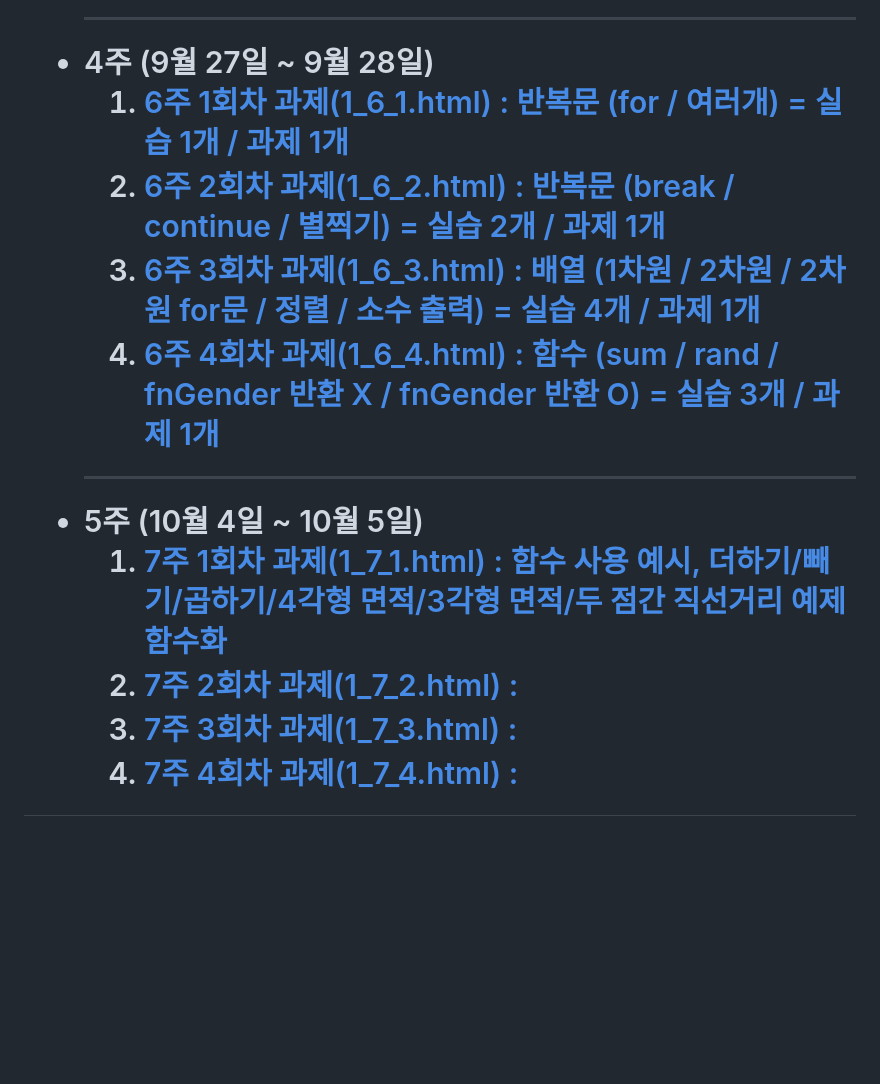
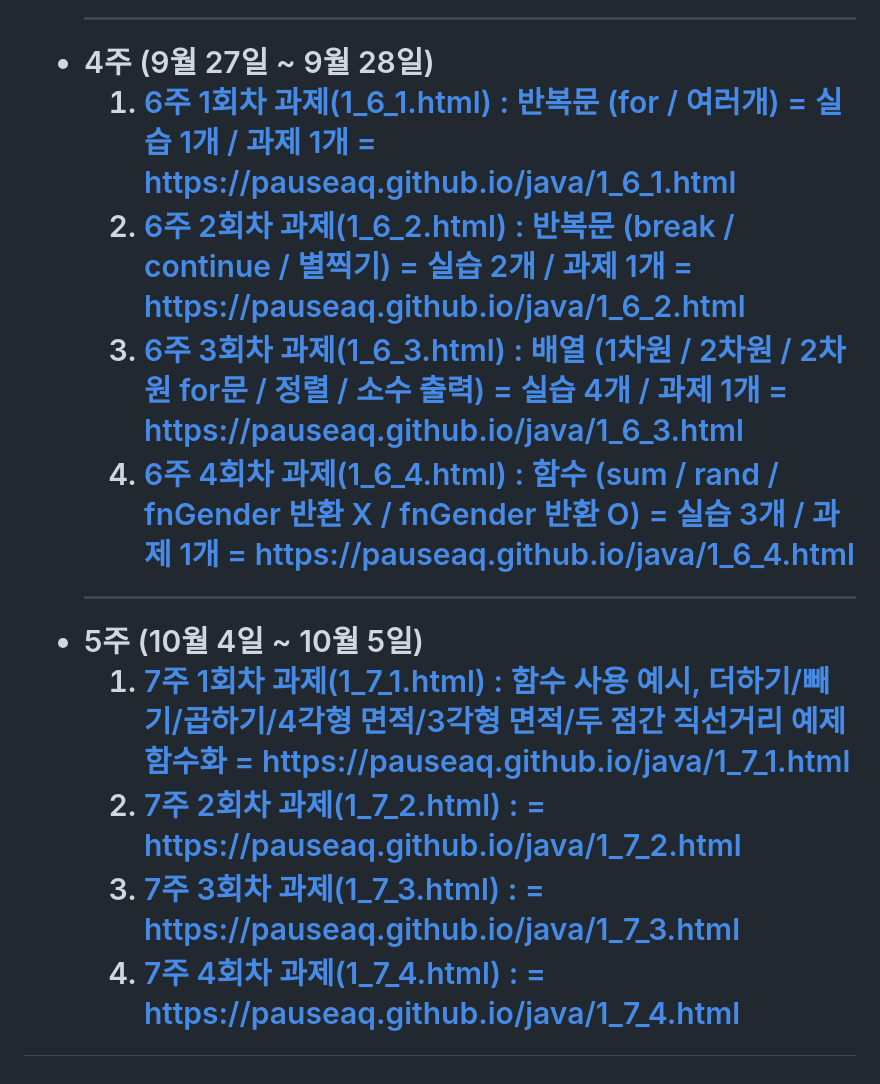
Before and after one commit to pauseaq/pauseaq.github.io, a Markdown page: README.md, the part around the change printed below. Drawn GitHub-style; blank space fills up the shorter version.

```diff
--- a/README.md
+++ b/README.md
@@ -30,17 +30,17 @@
   </ol> <hr/>
   <li> 4주 (9월 27일 ~ 9월 28일)</li>
   <ol>
-    <li><a href="https://pauseaq.github.io/java/1_6_1.html" target="_blank">6주 1회차 과제(1_6_1.html) : 반복문 (for / 여러개) = 실습 1개 / 과제 1개</a></li>
-    <li><a href="https://pauseaq.github.io/java/1_6_2.html" target="_blank">6주 2회차 과제(1_6_2.html) : 반복문 (break / continue / 별찍기) = 실습 2개 / 과제 1개</a></li>
-    <li><a href="https://pauseaq.github.io/java/1_6_3.html" target="_blank">6주 3회차 과제(1_6_3.html) : 배열 (1차원 / 2차원 / 2차원 for문 / 정렬 / 소수 출력) = 실습 4개 / 과제 1개</a></li>
-    <li><a href="https://pauseaq.github.io/java/1_6_4.html" target="_blank">6주 4회차 과제(1_6_4.html) : 함수 (sum / rand / fnGender 반환 X / fnGender 반환 O) = 실습 3개 / 과제 1개</a></li>
+    <li><a href="https://pauseaq.github.io/java/1_6_1.html" target="_blank">6주 1회차 과제(1_6_1.html) : 반복문 (for / 여러개) = 실습 1개 / 과제 1개 = https://pauseaq.github.io/java/1_6_1.html</a></li>
+    <li><a href="https://pauseaq.github.io/java/1_6_2.html" target="_blank">6주 2회차 과제(1_6_2.html) : 반복문 (break / continue / 별찍기) = 실습 2개 / 과제 1개 = https://pauseaq.github.io/java/1_6_2.html</a></li>
+    <li><a href="https://pauseaq.github.io/java/1_6_3.html" target="_blank">6주 3회차 과제(1_6_3.html) : 배열 (1차원 / 2차원 / 2차원 for문 / 정렬 / 소수 출력) = 실습 4개 / 과제 1개 = https://pauseaq.github.io/java/1_6_3.html</a></li>
+    <li><a href="https://pauseaq.github.io/java/1_6_4.html" target="_blank">6주 4회차 과제(1_6_4.html) : 함수 (sum / rand / fnGender 반환 X / fnGender 반환 O) = 실습 3개 / 과제 1개 = https://pauseaq.github.io/java/1_6_4.html</a></li>
   </ol> <hr/>
   <li> 5주 (10월 4일 ~ 10월 5일)</li>
   <ol>
-    <li><a href="https://pauseaq.github.io/java/1_7_1.html" target="_blank">7주 1회차 과제(1_7_1.html) : 함수 사용 예시, 더하기/빼기/곱하기/4각형 면적/3각형 면적/두 점간 직선거리 예제 함수화</a></li>
-    <li><a href="https://pauseaq.github.io/java/1_7_2.html" target="_blank">7주 2회차 과제(1_7_2.html) : </a></li>
-    <li><a href="https://pauseaq.github.io/java/1_7_3.html" target="_blank">7주 3회차 과제(1_7_3.html) : </a></li>
-    <li><a href="https://pauseaq.github.io/java/1_7_4.html" target="_blank">7주 4회차 과제(1_7_4.html) : </a></li>
+    <li><a href="https://pauseaq.github.io/java/1_7_1.html" target="_blank">7주 1회차 과제(1_7_1.html) : 함수 사용 예시, 더하기/빼기/곱하기/4각형 면적/3각형 면적/두 점간 직선거리 예제 함수화 = https://pauseaq.github.io/java/1_7_1.html</a></li>
+    <li><a href="https://pauseaq.github.io/java/1_7_2.html" target="_blank">7주 2회차 과제(1_7_2.html) : = https://pauseaq.github.io/java/1_7_2.html</a></li>
+    <li><a href="https://pauseaq.github.io/java/1_7_3.html" target="_blank">7주 3회차 과제(1_7_3.html) : = https://pauseaq.github.io/java/1_7_3.html</a></li>
+    <li><a href="https://pauseaq.github.io/java/1_7_4.html" target="_blank">7주 4회차 과제(1_7_4.html) : = https://pauseaq.github.io/java/1_7_4.html</a></li>
   </ol>
   </ul>
 </body>
```
Also changed, not shown: other parts of README.md (+15 -15 lines).
